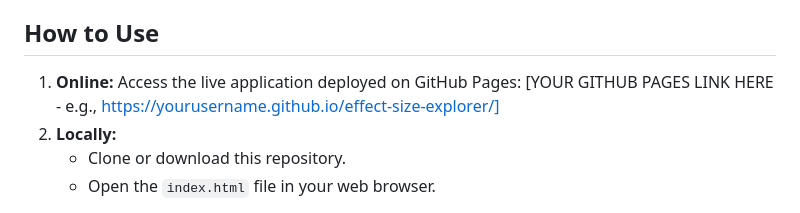
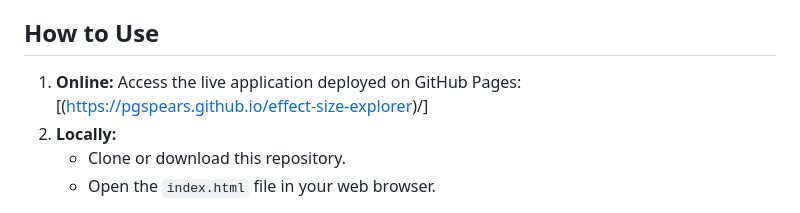
Before and after one commit to pgspears/effect-size-explorer, a Markdown page: README.md, the part around the change. Rendered like a GitHub page.

```diff
--- a/README.md
+++ b/README.md
@@ -44,7 +44,7 @@ The application currently explores the following effect size measures:
 
 ## How to Use
 
-1.  **Online:** Access the live application deployed on GitHub Pages: [YOUR GITHUB PAGES LINK HERE - e.g., https://yourusername.github.io/effect-size-explorer/]
+1.  **Online:** Access the live application deployed on GitHub Pages: [(https://pgspears.github.io/effect-size-explorer)/]
 2.  **Locally:**
     *   Clone or download this repository.
     *   Open the `index.html` file in your web browser.
```
